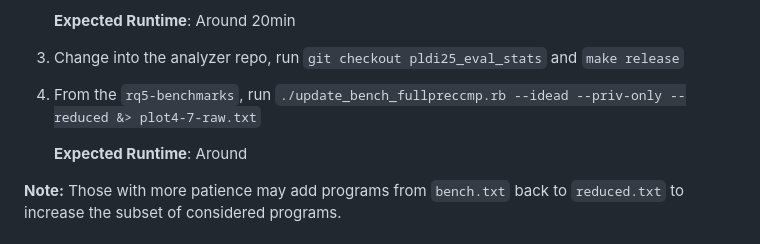
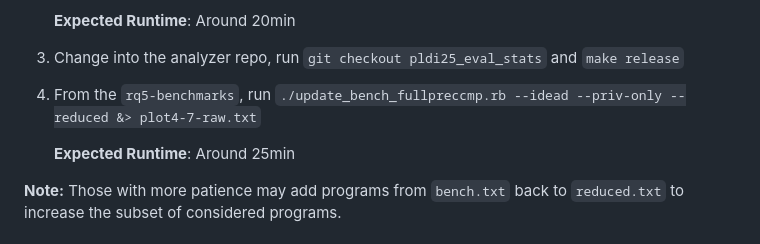
Before and after one commit to tum-cit-pl/precision-recovery-mixed-flowsens-benchmarks, a Markdown page: rq5-benchmarks/README.md, the part around the change. GitHub-like rendering.

```diff
--- a/rq5-benchmarks/README.md
+++ b/rq5-benchmarks/README.md
@@ -25,7 +25,7 @@ As our raw data is used, nothing is to be done.
 3. Change into the analyzer repo, run `git checkout pldi25_eval_stats` and `make release`
 4. From the `rq5-benchmarks`, run `./update_bench_fullpreccmp.rb --idead --priv-only --reduced &> plot4-7-raw.txt`
 
-    **Expected Runtime**: Around
+    **Expected Runtime**: Around 25min
 
 **Note:** Those with more patience may add programs from `bench.txt` back to `reduced.txt` to increase the subset of considered programs.
 
```
Also changed, not shown: rq1-3-benchmarks/README.md (+2 -1 lines).
